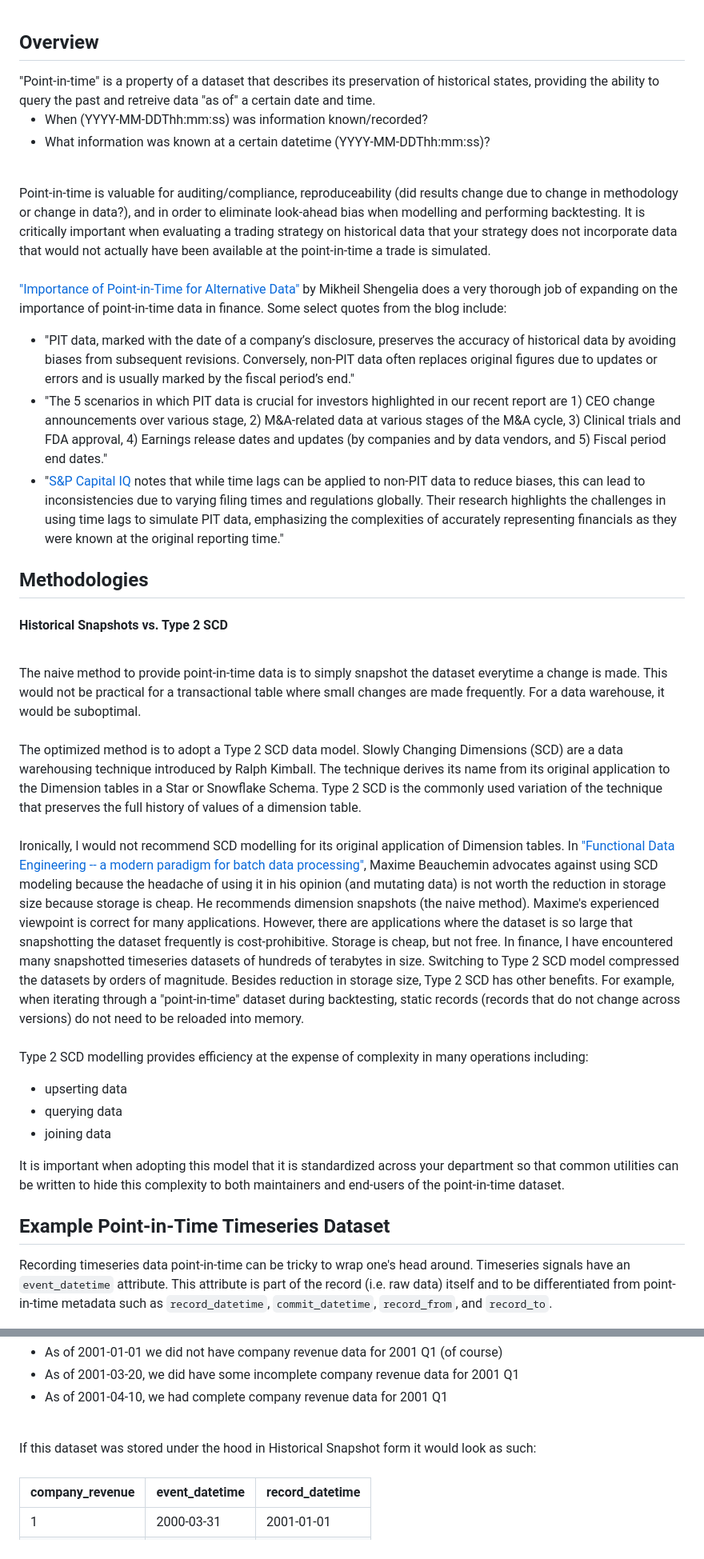
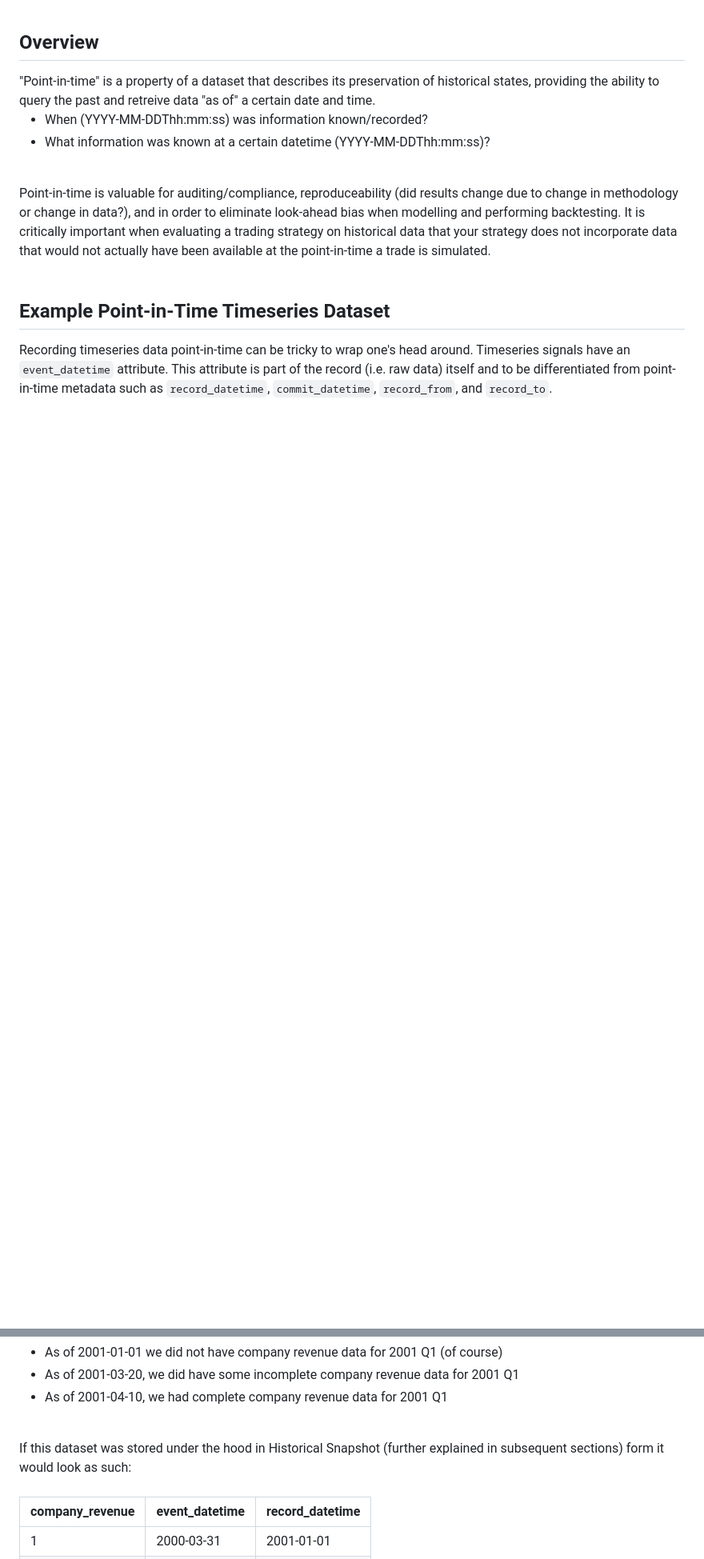
Before and after one commit to thomasmatt88/thomasmatt88.github.io, a Markdown page: blog/blog4.md, 2 parts joined by grey strips. Shown at 80% size. Drawn GitHub-style; blank space fills up the shorter version.

```diff
--- a/blog/blog4.md
+++ b/blog/blog4.md
@@ -7,34 +7,6 @@
 <br>
 Point-in-time is valuable for auditing/compliance, reproduceability (did results change due to change in methodology or change in data?), and in order to eliminate look-ahead bias when modelling and performing backtesting. It is critically important when evaluating a trading strategy on historical data that your strategy does not incorporate data that would not actually have been available at the point-in-time a trade is simulated.<br>
 <br>
-
-["Importance of Point-in-Time for Alternative Data"](https://www.eaglealpha.com/2024/05/06/point-in-time-alternative-data/) by Mikheil Shengelia does a very thorough job of expanding on the importance of point-in-time data in finance. Some select quotes from the blog include:
-
-- "PIT data, marked with the date of a company’s disclosure, preserves the accuracy of historical data by avoiding biases from subsequent revisions. Conversely, non-PIT data often replaces original figures due to updates or errors and is usually marked by the fiscal period’s end."
-- "The 5 scenarios in which PIT data is crucial for investors highlighted in our recent report are 1) CEO change announcements over various stage, 2) M&A-related data at various stages of the M&A cycle, 3) Clinical trials and FDA approval, 4) Earnings release dates and updates (by companies and by data vendors, and 5) Fiscal period end dates."
-- "[S&P Capital IQ](https://www.spglobal.com/content/dam/spglobal/mi/en/documents/general/sp-capitaliq-quantamental-point-in-time-vs-lagged-fundamentals.pdf) notes that while time lags can be applied to non-PIT data to reduce biases, this can lead to inconsistencies due to varying filing times and regulations globally. Their research highlights the challenges in using time lags to simulate PIT data, emphasizing the complexities of accurately representing financials as they were known at the original reporting time."
-
-<h2>Methodologies</h2>
-
-<h4>Historical Snapshots vs. Type 2 SCD</h4>
-<br>
-The naive method to provide point-in-time data is to simply snapshot the dataset everytime a change is made. This would not be practical for a transactional table where small changes are made frequently. For a data warehouse, it would be suboptimal.
-<br>
-<br>
-The optimized method is to adopt a Type 2 SCD data model. Slowly Changing Dimensions (SCD) are a data warehousing technique introduced by Ralph Kimball. The technique derives its name from its original application to the Dimension tables in a Star or Snowflake Schema. Type 2 SCD is the commonly used variation of the technique that preserves the full history of values of a dimension table.
-<br>
-<br>
-
-Ironically, I would not recommend SCD modelling for its original application of Dimension tables. In ["Functional Data Engineering -- a modern paradigm for batch data processing"](https://maximebeauchemin.medium.com/functional-data-engineering-a-modern-paradigm-for-batch-data-processing-2327ec32c42a), Maxime Beauchemin advocates against using SCD modeling because the headache of using it in his opinion (and mutating data) is not worth the reduction in storage size because storage is cheap. He recommends dimension snapshots (the naive method). Maxime's experienced viewpoint is correct for many applications. However, there are applications where the dataset is so large that snapshotting the dataset frequently is cost-prohibitive. Storage is cheap, but not free. In finance, I have encountered many snapshotted timeseries datasets of hundreds of terabytes in size. Switching to Type 2 SCD model compressed the datasets by orders of magnitude. Besides reduction in storage size, Type 2 SCD has other benefits. For example, when iterating through a "point-in-time" dataset during backtesting, static records (records that do not change across versions) do not need to be reloaded into memory.
-<br>
-<br>
-Type 2 SCD modelling provides efficiency at the expense of complexity in many operations including:
-
-- upserting data
-- querying data
-- joining data
-
-It is important when adopting this model that it is standardized across your department so that common utilities can be written to hide this complexity to both maintainers and end-users of the point-in-time dataset.
 
 <h2>Example Point-in-Time Timeseries Dataset </h2>
 
@@ -47,7 +19,7 @@ Recording timeseries data point-in-time can be tricky to wrap one's head around.
 - As of 2001-04-10, we had complete company revenue data for 2001 Q1
 
 <br>
-If this dataset was stored under the hood in Historical Snapshot form it would look as such:
+If this dataset was stored under the hood in Historical Snapshot (further explained in subsequent sections) form it would look as such:
 <br>
 <br>
 
```
Also changed, not shown: other parts of blog/blog4.md (+60 -0 lines).
